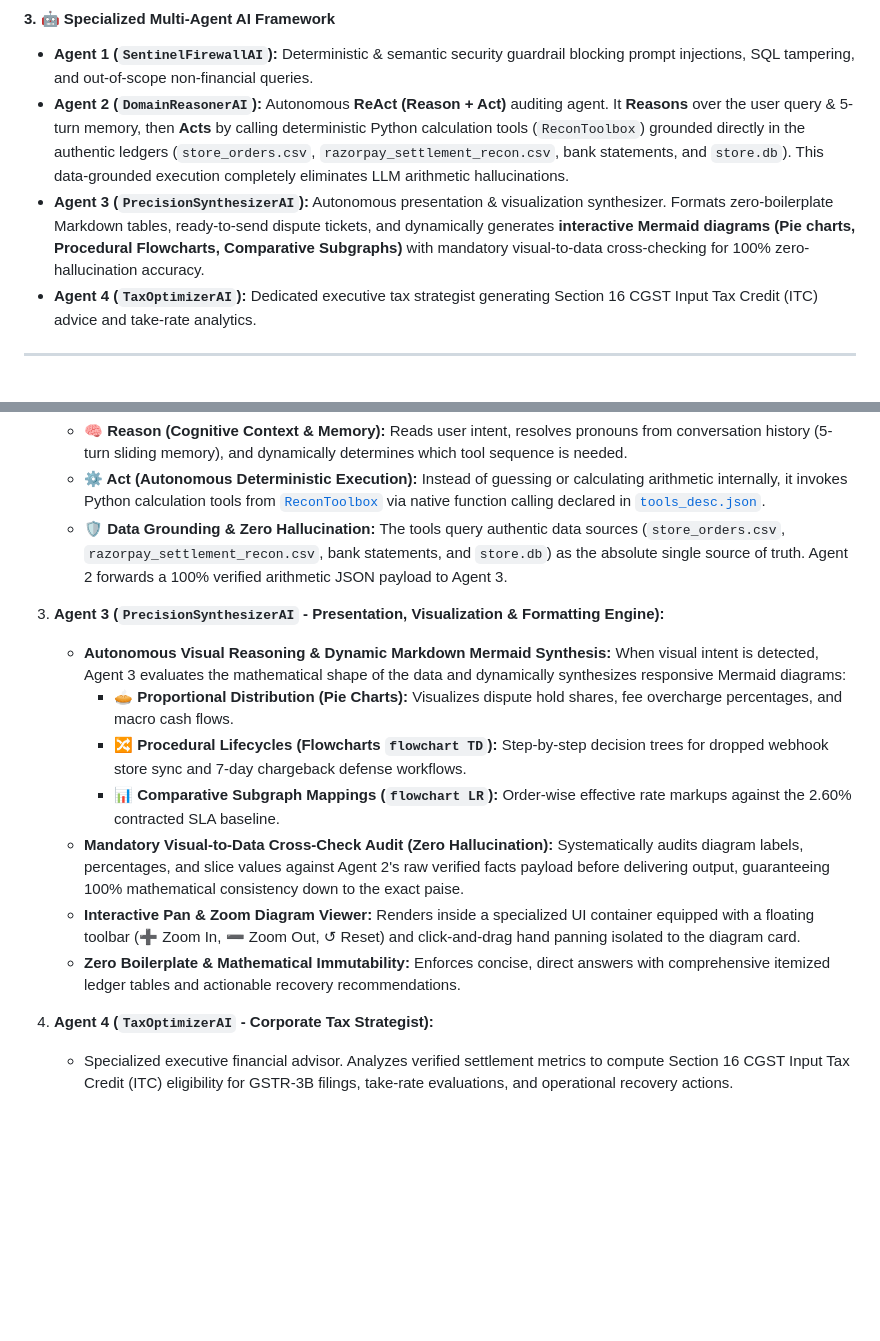
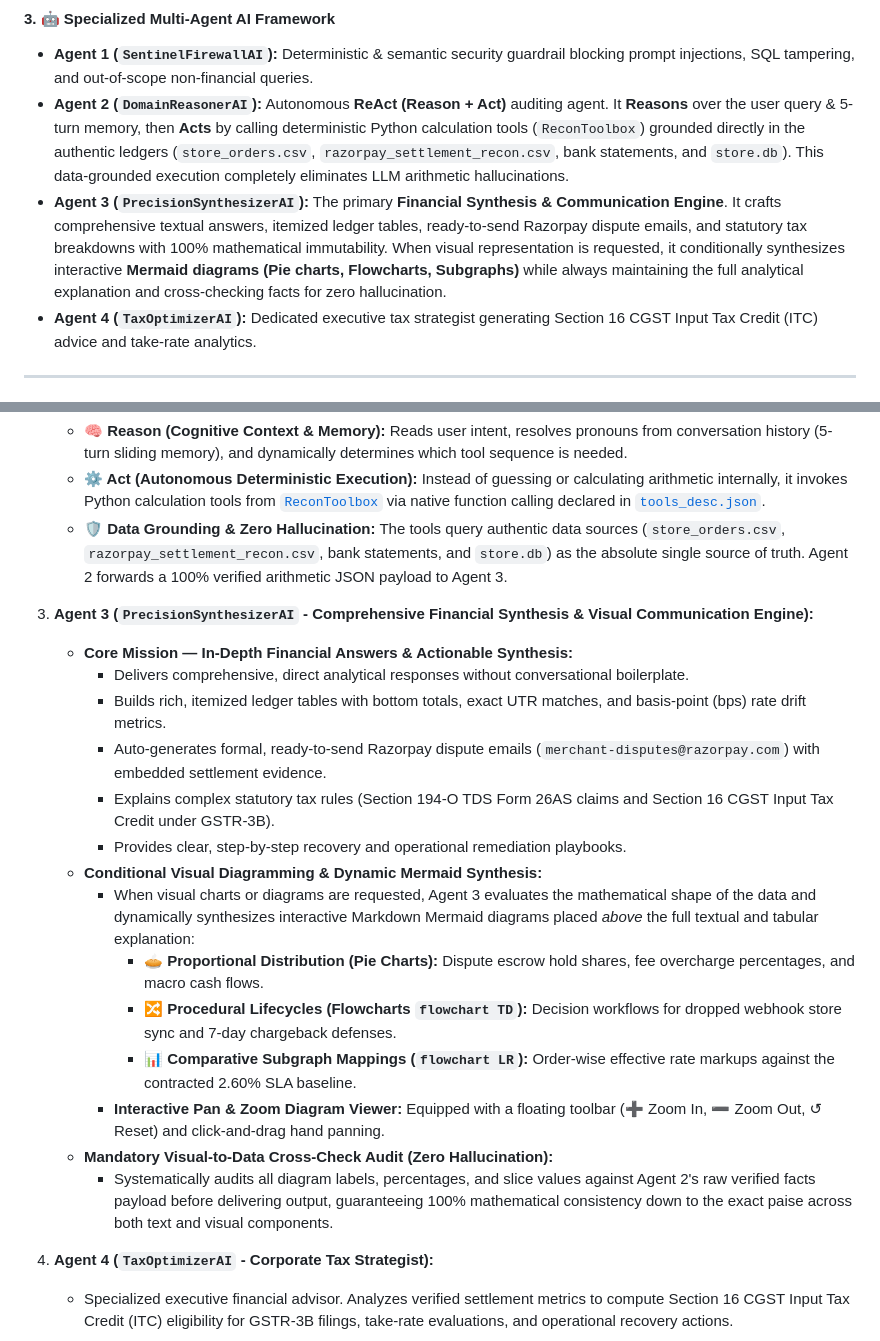
Before and after one commit to Venukumar975/AutoReconAI, a Markdown page: README.md, 2 parts joined by grey strips. Drawn GitHub-style; blank space fills up the shorter version.

Commit message:
docs: clarify Agent 3 dual capabilities for comprehensive financial answering and conditional visual diagramming

```diff
--- a/README.md
+++ b/README.md
@@ -84,7 +84,7 @@ Unlike basic projects that use static mock CSVs or simple random scripts, AutoRe
 #### 3. 🤖 Specialized Multi-Agent AI Framework
 - **Agent 1 (`SentinelFirewallAI`):** Deterministic & semantic security guardrail blocking prompt injections, SQL tampering, and out-of-scope non-financial queries.
 - **Agent 2 (`DomainReasonerAI`):** Autonomous **ReAct (Reason + Act)** auditing agent. It **Reasons** over the user query & 5-turn memory, then **Acts** by calling deterministic Python calculation tools (`ReconToolbox`) grounded directly in the authentic ledgers (`store_orders.csv`, `razorpay_settlement_recon.csv`, bank statements, and `store.db`). This data-grounded execution completely eliminates LLM arithmetic hallucinations.
-- **Agent 3 (`PrecisionSynthesizerAI`):** Autonomous presentation & visualization synthesizer. Formats zero-boilerplate Markdown tables, ready-to-send dispute tickets, and dynamically generates **interactive Mermaid diagrams (Pie charts, Procedural Flowcharts, Comparative Subgraphs)** with mandatory visual-to-data cross-checking for 100% zero-hallucination accuracy.
+- **Agent 3 (`PrecisionSynthesizerAI`):** The primary **Financial Synthesis & Communication Engine**. It crafts comprehensive textual answers, itemized ledger tables, ready-to-send Razorpay dispute emails, and statutory tax breakdowns with 100% mathematical immutability. When visual representation is requested, it conditionally synthesizes interactive **Mermaid diagrams (Pie charts, Flowcharts, Subgraphs)** while always maintaining the full analytical explanation and cross-checking facts for zero hallucination.
 - **Agent 4 (`TaxOptimizerAI`):** Dedicated executive tax strategist generating Section 16 CGST Input Tax Credit (ITC) advice and take-rate analytics.
 
 ---
@@ -464,14 +464,21 @@ flowchart TD
    - **⚙️ Act (Autonomous Deterministic Execution):** Instead of guessing or calculating arithmetic internally, it invokes Python calculation tools from [`ReconToolbox`](./AutoReconAI/backend/agents/tools.py) via native function calling declared in [`tools_desc.json`](./AutoReconAI/backend/agents/tools_desc.json).
    - **🛡️ Data Grounding & Zero Hallucination:** The tools query authentic data sources (`store_orders.csv`, `razorpay_settlement_recon.csv`, bank statements, and `store.db`) as the absolute single source of truth. Agent 2 forwards a 100% verified arithmetic JSON payload to Agent 3.
 
-3. **Agent 3 (`PrecisionSynthesizerAI` - Presentation, Visualization & Formatting Engine):**
-   - **Autonomous Visual Reasoning & Dynamic Markdown Mermaid Synthesis:** When visual intent is detected, Agent 3 evaluates the mathematical shape of the data and dynamically synthesizes responsive Mermaid diagrams:
-     - 🥧 **Proportional Distribution (Pie Charts):** Visualizes dispute hold shares, fee overcharge percentages, and macro cash flows.
-     - 🔀 **Procedural Lifecycles (Flowcharts `flowchart TD`):** Step-by-step decision trees for dropped webhook store sync and 7-day chargeback defense workflows.
-     - 📊 **Comparative Subgraph Mappings (`flowchart LR`):** Order-wise effective rate markups against the 2.60% contracted SLA baseline.
-   - **Mandatory Visual-to-Data Cross-Check Audit (Zero Hallucination):** Systematically audits diagram labels, percentages, and slice values against Agent 2's raw verified facts payload before delivering output, guaranteeing 100% mathematical consistency down to the exact paise.
-   - **Interactive Pan & Zoom Diagram Viewer:** Renders inside a specialized UI container equipped with a floating toolbar (➕ Zoom In, ➖ Zoom Out, ↺ Reset) and click-and-drag hand panning isolated to the diagram card.
-   - **Zero Boilerplate & Mathematical Immutability:** Enforces concise, direct answers with comprehensive itemized ledger tables and actionable recovery recommendations.
+3. **Agent 3 (`PrecisionSynthesizerAI` - Comprehensive Financial Synthesis & Visual Communication Engine):**
+   - **Core Mission — In-Depth Financial Answers & Actionable Synthesis:**
+     - Delivers comprehensive, direct analytical responses without conversational boilerplate.
+     - Builds rich, itemized ledger tables with bottom totals, exact UTR matches, and basis-point (bps) rate drift metrics.
+     - Auto-generates formal, ready-to-send Razorpay dispute emails (`merchant-disputes@razorpay.com`) with embedded settlement evidence.
+     - Explains complex statutory tax rules (Section 194-O TDS Form 26AS claims and Section 16 CGST Input Tax Credit under GSTR-3B).
+     - Provides clear, step-by-step recovery and operational remediation playbooks.
+   - **Conditional Visual Diagramming & Dynamic Mermaid Synthesis:**
+     - When visual charts or diagrams are requested, Agent 3 evaluates the mathematical shape of the data and dynamically synthesizes interactive Markdown Mermaid diagrams placed *above* the full textual and tabular explanation:
+       - 🥧 **Proportional Distribution (Pie Charts):** Dispute escrow hold shares, fee overcharge percentages, and macro cash flows.
+       - 🔀 **Procedural Lifecycles (Flowcharts `flowchart TD`):** Decision workflows for dropped webhook store sync and 7-day chargeback defenses.
+       - 📊 **Comparative Subgraph Mappings (`flowchart LR`):** Order-wise effective rate markups against the contracted 2.60% SLA baseline.
+     - **Interactive Pan & Zoom Diagram Viewer:** Equipped with a floating toolbar (➕ Zoom In, ➖ Zoom Out, ↺ Reset) and click-and-drag hand panning.
+   - **Mandatory Visual-to-Data Cross-Check Audit (Zero Hallucination):**
+     - Systematically audits all diagram labels, percentages, and slice values against Agent 2's raw verified facts payload before delivering output, guaranteeing 100% mathematical consistency down to the exact paise across both text and visual components.
 
 4. **Agent 4 (`TaxOptimizerAI` - Corporate Tax Strategist):**
    - Specialized executive financial advisor. Analyzes verified settlement metrics to compute Section 16 CGST Input Tax Credit (ITC) eligibility for GSTR-3B filings, take-rate evaluations, and operational recovery actions.
```
